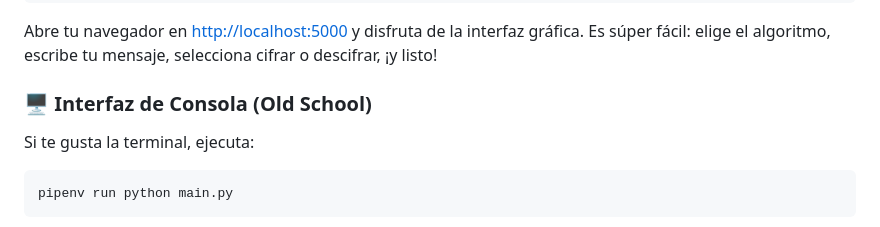
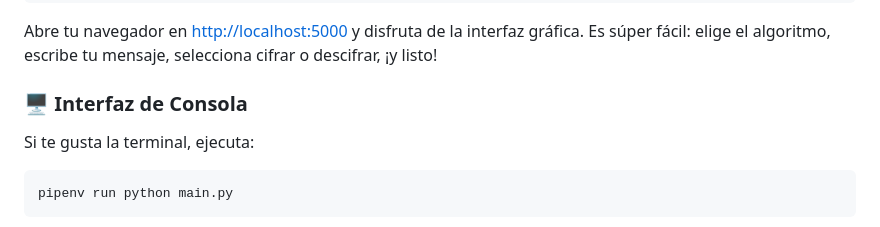
Before and after one commit to RennfahrerU/Algoritmos-de-Encriptamiento, a Markdown page: README.md, the part around the change. Drawn GitHub-style.

````diff
--- a/README.md
+++ b/README.md
@@ -58,7 +58,7 @@ python app.py
 
 Abre tu navegador en [http://localhost:5000](http://localhost:5000) y disfruta de la interfaz gráfica. Es súper fácil: elige el algoritmo, escribe tu mensaje, selecciona cifrar o descifrar, ¡y listo!
 
-### 🖥️ Interfaz de Consola (Old School)
+### 🖥️ Interfaz de Consola
 Si te gusta la terminal, ejecuta:
 ```bash
 pipenv run python main.py
````
